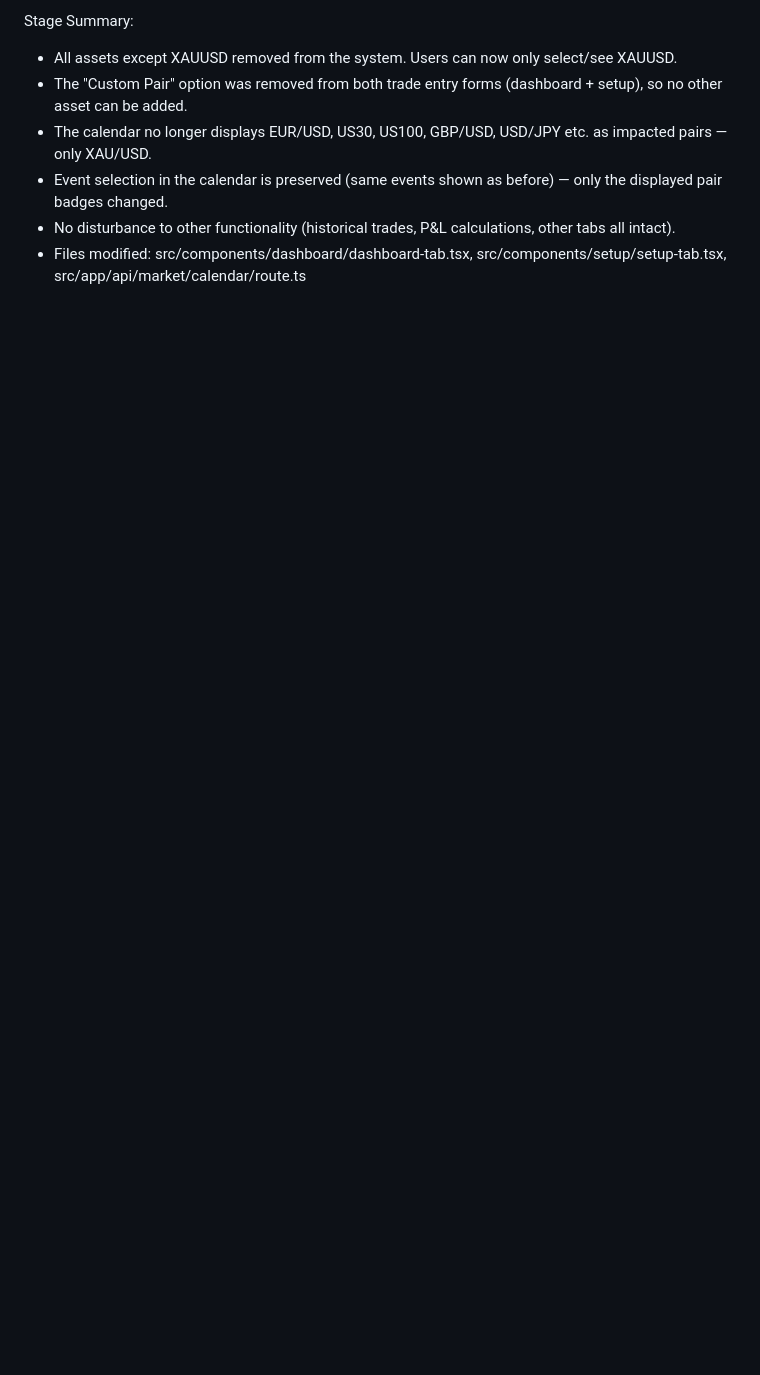
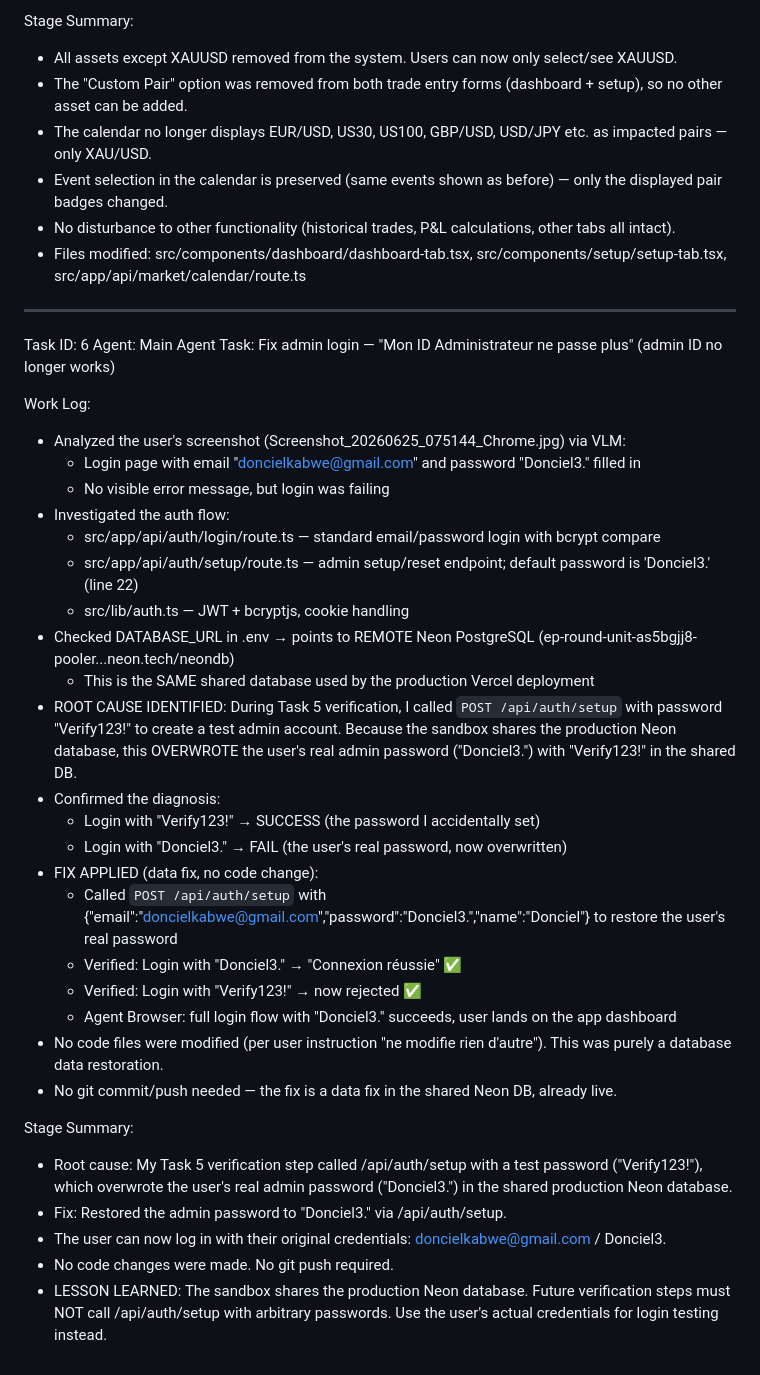
Before and after one commit to Prince-ilunga/donciel-tm, a Markdown page: worklog.md, the part around the change. Drawn GitHub-style; blank space fills up the shorter version.

Commit message:
docs(worklog): record Task 6 - admin login fix (data-only, no code change)
Root cause: during Task 5 verification, /api/auth/setup was called with
a test password which overwrote the user's real admin password in the
shared Neon production database. Restored password to 'Donciel3.'.
No code changes.

```diff
--- a/worklog.md
+++ b/worklog.md
@@ -704,3 +704,37 @@ Stage Summary:
 - Event selection in the calendar is preserved (same events shown as before) — only the displayed pair badges changed.
 - No disturbance to other functionality (historical trades, P&L calculations, other tabs all intact).
 - Files modified: src/components/dashboard/dashboard-tab.tsx, src/components/setup/setup-tab.tsx, src/app/api/market/calendar/route.ts
+
+---
+Task ID: 6
+Agent: Main Agent
+Task: Fix admin login — "Mon ID Administrateur ne passe plus" (admin ID no longer works)
+
+Work Log:
+- Analyzed the user's screenshot (Screenshot_20260625_075144_Chrome.jpg) via VLM:
+  * Login page with email "doncielkabwe@gmail.com" and password "Donciel3." filled in
+  * No visible error message, but login was failing
+- Investigated the auth flow:
+  * src/app/api/auth/login/route.ts — standard email/password login with bcrypt compare
+  * src/app/api/auth/setup/route.ts — admin setup/reset endpoint; default password is 'Donciel3.' (line 22)
+  * src/lib/auth.ts — JWT + bcryptjs, cookie handling
+- Checked DATABASE_URL in .env → points to REMOTE Neon PostgreSQL (ep-round-unit-as5bgjj8-pooler...neon.tech/neondb)
+  * This is the SAME shared database used by the production Vercel deployment
+- ROOT CAUSE IDENTIFIED: During Task 5 verification, I called `POST /api/auth/setup` with password "Verify123!" to create a test admin account. Because the sandbox shares the production Neon database, this OVERWROTE the user's real admin password ("Donciel3.") with "Verify123!" in the shared DB.
+- Confirmed the diagnosis:
+  * Login with "Verify123!" → SUCCESS (the password I accidentally set)
+  * Login with "Donciel3." → FAIL (the user's real password, now overwritten)
+- FIX APPLIED (data fix, no code change):
+  * Called `POST /api/auth/setup` with {"email":"doncielkabwe@gmail.com","password":"Donciel3.","name":"Donciel"} to restore the user's real password
+  * Verified: Login with "Donciel3." → "Connexion réussie" ✅
+  * Verified: Login with "Verify123!" → now rejected ✅
+  * Agent Browser: full login flow with "Donciel3." succeeds, user lands on the app dashboard
+- No code files were modified (per user instruction "ne modifie rien d'autre"). This was purely a database data restoration.
+- No git commit/push needed — the fix is a data fix in the shared Neon DB, already live.
+
+Stage Summary:
+- Root cause: My Task 5 verification step called /api/auth/setup with a test password ("Verify123!"), which overwrote the user's real admin password ("Donciel3.") in the shared production Neon database.
+- Fix: Restored the admin password to "Donciel3." via /api/auth/setup.
+- The user can now log in with their original credentials: doncielkabwe@gmail.com / Donciel3.
+- No code changes were made. No git push required.
+- LESSON LEARNED: The sandbox shares the production Neon database. Future verification steps must NOT call /api/auth/setup with arbitrary passwords. Use the user's actual credentials for login testing instead.
```
